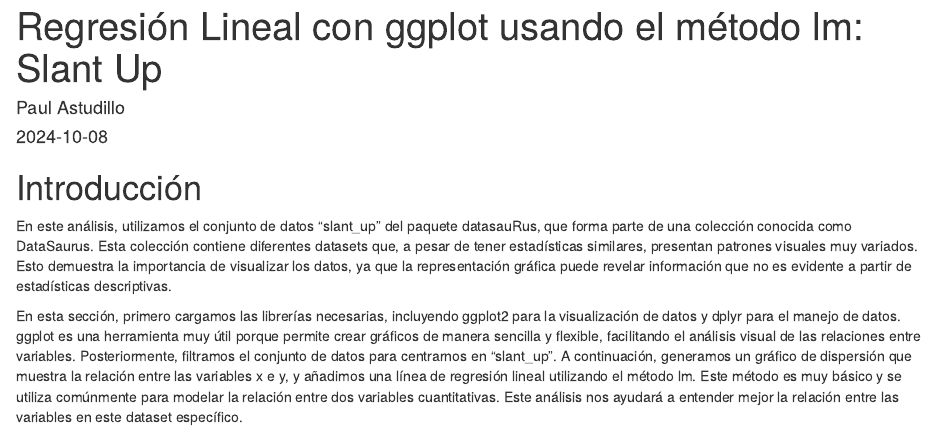
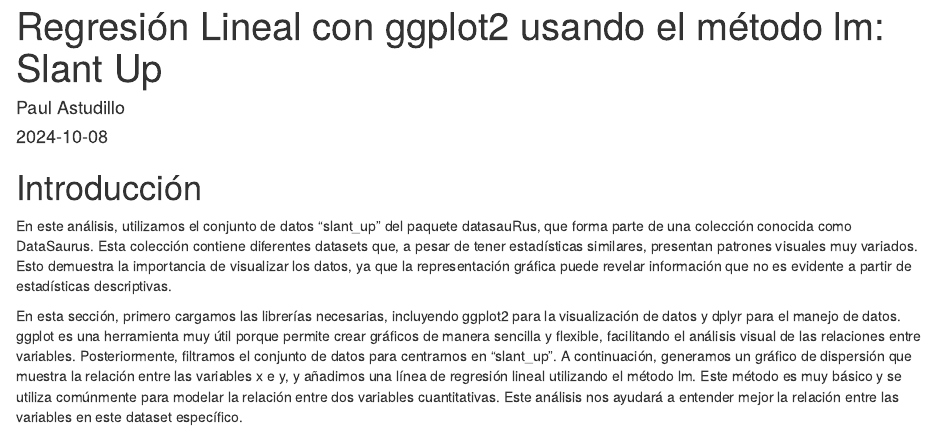
Before and after one commit to Paul-Astudillo/Anscombe, an R Markdown document (ggplot2_RegresionLineal/RegresiónLinealggplotmétodolmSlantUp.Rmd): the page in a window 1100 px wide, from its top. Rendered offline with R 4.5, knitr and Pandoc, with nearby package versions; some code elsewhere in the file could not run offline.

Commit message:
Nombre de la libreria

```diff
--- a/RegresionLineal/RegresiónLinealggplotmétodolmSlantUp.Rmd
+++ b/ggplot2_RegresionLineal/RegresiónLinealggplotmétodolmSlantUp.Rmd
@@ -1,5 +1,5 @@
 ---
-title: "Regresión Lineal con ggplot usando el método lm: Slant Up"
+title: "Regresión Lineal con ggplot2 usando el método lm: Slant Up"
 author: "Paul Astudillo"
 date: "2024-10-08"
 output: html_document
```
Also changed, not shown: ggplot2_RegresionLineal/RegresiónLinealggplotmétodolmSlantUp.html, 1 other file.
